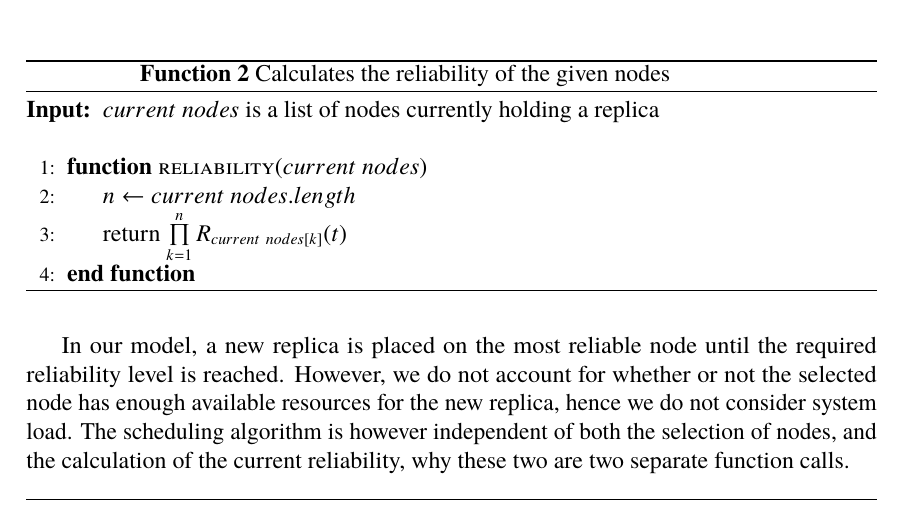
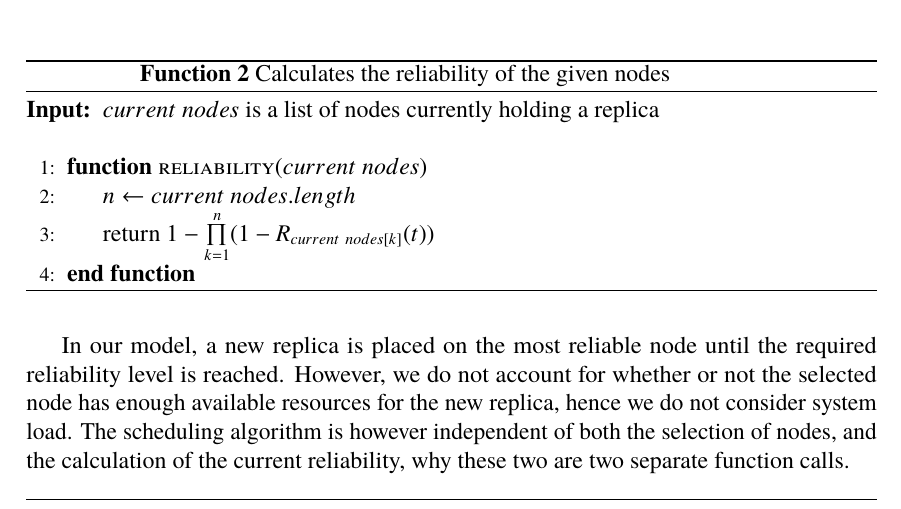
Before and after one commit to PStahl/master_thesis, a LaTeX thesis (report.tex): part of page 37 of 85, cut so that both start at the same text. Compiled offline with pdfLaTeX.

Commit message:
Fix in formula

```diff
--- a/report.tex
+++ b/report.tex
@@ -823,7 +823,7 @@ To fulfill~\cref{eq:required_rel} using the minimum number of replicas, one coul
 	\Statex
 	\Function{reliability}{$current\ nodes$}
 		\State $n\gets current\ nodes.length$
-		\State return $ \prod\limits_{k=1}^n R_{current\ nodes[k]}(t)$
+		\State return $ 1 - \prod\limits_{k=1}^n (1 - R_{current\ nodes[k]}(t))$
 	\EndFunction
 	\end{algorithmic}
 \end{function}
```
